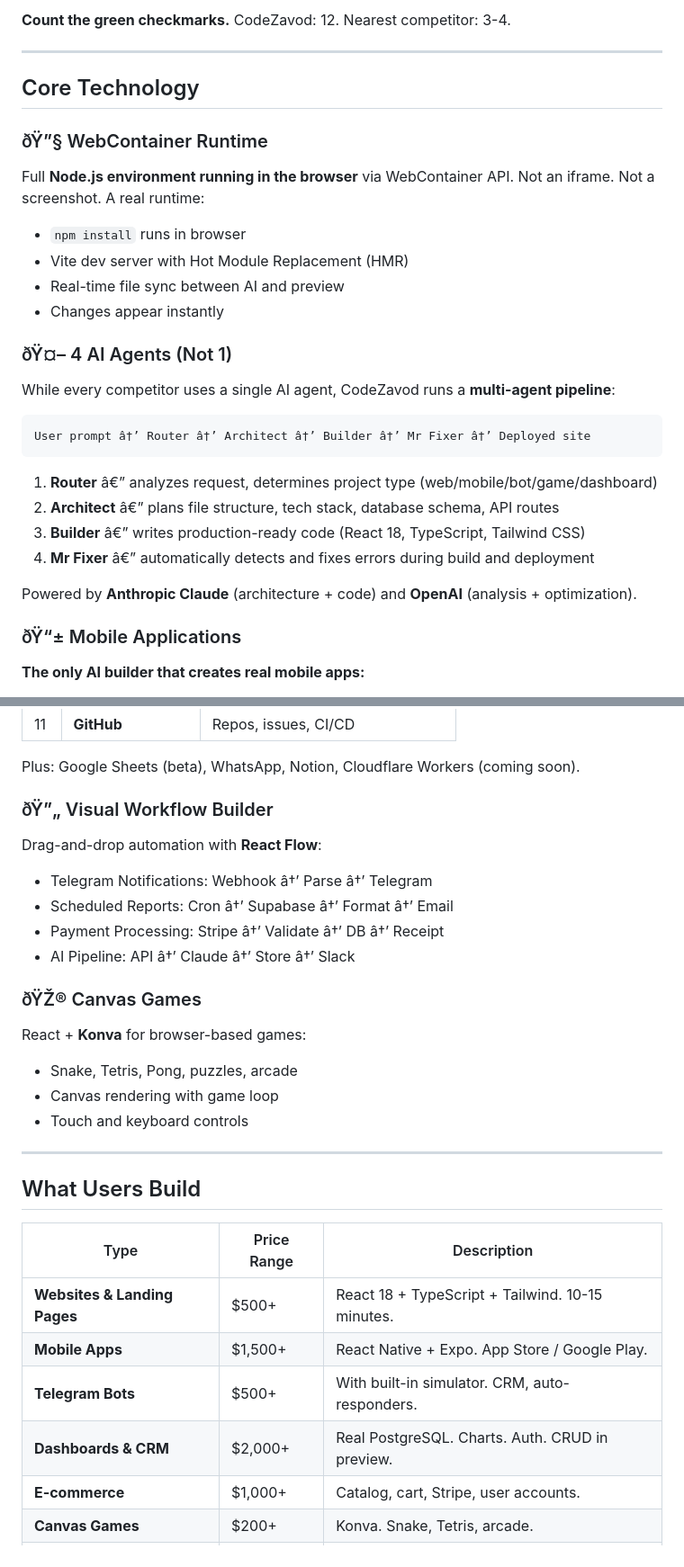
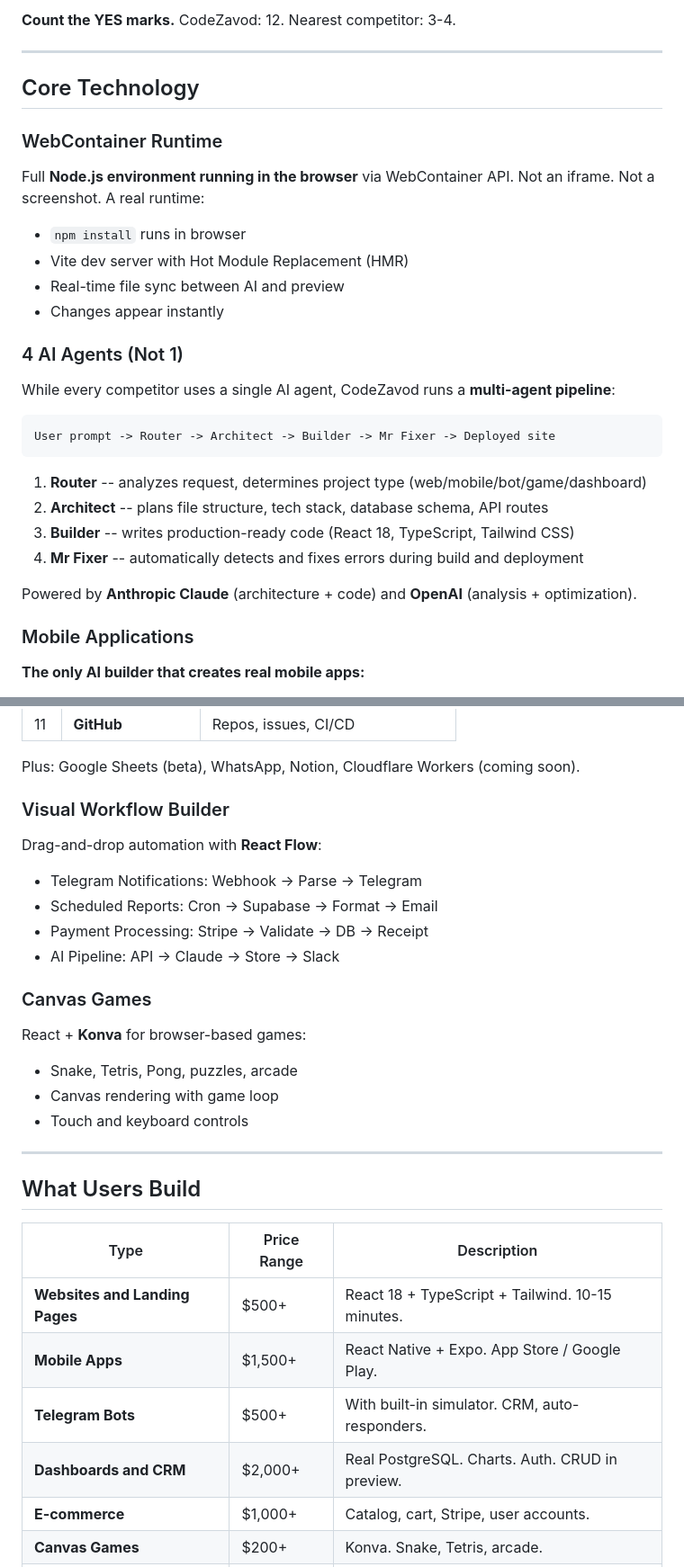
Before and after one commit to ZhannaKutuzova/codezavod, a Markdown page: README.md, 2 parts joined by grey strips. Shown at 90% size. Drawn GitHub-style.

Commit message:
Fix encoding: update README with real features

````diff
--- a/README.md
+++ b/README.md
@@ -36,32 +36,32 @@ No competitor â€” not Bolt.new, not v0.dev, not Lovable, not Replit â€
 
-**Count the green checkmarks.** CodeZavod: 12. Nearest competitor: 3-4.
+**Count the YES marks.** CodeZavod: 12. Nearest competitor: 3-4.
 
 ---
 
 ## Core Technology
 
-### ðŸ”§ WebContainer Runtime
+### WebContainer Runtime
 Full **Node.js environment running in the browser** via WebContainer API. Not an iframe. Not a screenshot. A real runtime:
 - `npm install` runs in browser
 - Vite dev server with Hot Module Replacement (HMR)
 - Real-time file sync between AI and preview
 - Changes appear instantly
 
-### ðŸ¤– 4 AI Agents (Not 1)
+### 4 AI Agents (Not 1)
 While every competitor uses a single AI agent, CodeZavod runs a **multi-agent pipeline**:
 
 ```
-User prompt â†’ Router â†’ Architect â†’ Builder â†’ Mr Fixer â†’ Deployed site
+User prompt -> Router -> Architect -> Builder -> Mr Fixer -> Deployed site
 ```
 
-1. **Router** â€” analyzes request, determines project type (web/mobile/bot/game/dashboard)
-2. **Architect** â€” plans file structure, tech stack, database schema, API routes
-3. **Builder** â€” writes production-ready code (React 18, TypeScript, Tailwind CSS)
-4. **Mr Fixer** â€” automatically detects and fixes errors during build and deployment
+1. **Router** -- analyzes request, determines project type (web/mobile/bot/game/dashboard)
+2. **Architect** -- plans file structure, tech stack, database schema, API routes
+3. **Builder** -- writes production-ready code (React 18, TypeScript, Tailwind CSS)
+4. **Mr Fixer** -- automatically detects and fixes errors during build and deployment
 
 Powered by **Anthropic Claude** (architecture + code) and **OpenAI** (analysis + optimization).
 
-### ðŸ“± Mobile Applications
+### Mobile Applications
 **The only AI builder that creates real mobile apps:**
 - React Native + Expo
 - Phone frame preview in browser
@@ -120,14 +120,14 @@ Built-in **Telegram bot emulator** â€” test bot behavior in browser:
 
 Plus: Google Sheets (beta), WhatsApp, Notion, Cloudflare Workers (coming soon).
 
-### ðŸ”„ Visual Workflow Builder
+### Visual Workflow Builder
 Drag-and-drop automation with **React Flow**:
-- Telegram Notifications: Webhook â†’ Parse â†’ Telegram
-- Scheduled Reports: Cron â†’ Supabase â†’ Format â†’ Email
-- Payment Processing: Stripe â†’ Validate â†’ DB â†’ Receipt
-- AI Pipeline: API â†’ Claude â†’ Store â†’ Slack
+- Telegram Notifications: Webhook -> Parse -> Telegram
+- Scheduled Reports: Cron -> Supabase -> Format -> Email
+- Payment Processing: Stripe -> Validate -> DB -> Receipt
+- AI Pipeline: API -> Claude -> Store -> Slack
 
-### ðŸŽ® Canvas Games
+### Canvas Games
 React + **Konva** for browser-based games:
 - Snake, Tetris, Pong, puzzles, arcade
 - Canvas rendering with game loop
@@ -139,10 +139,10 @@ React + **Konva** for browser-based games:
 
 | Type | Price Range | Description |
 |------|-----------|-------------|
-| **Websites & Landing Pages** | $500+ | React 18 + TypeScript + Tailwind. 10-15 minutes. |
+| **Websites and Landing Pages** | $500+ | React 18 + TypeScript + Tailwind. 10-15 minutes. |
 | **Mobile Apps** | $1,500+ | React Native + Expo. App Store / Google Play. |
 | **Telegram Bots** | $500+ | With built-in simulator. CRM, auto-responders. |
-| **Dashboards & CRM** | $2,000+ | Real PostgreSQL. Charts. Auth. CRUD in preview. |
+| **Dashboards and CRM** | $2,000+ | Real PostgreSQL. Charts. Auth. CRUD in preview. |
 | **E-commerce** | $1,000+ | Catalog, cart, Stripe, user accounts. |
 | **Canvas Games** | $200+ | Konva. Snake, Tetris, arcade. |
 | **SaaS Apps** | $3,000+ | Full-stack with auth, subscriptions, APIs. |
````
Also changed, not shown: other parts of README.md (+29 -30 lines).
